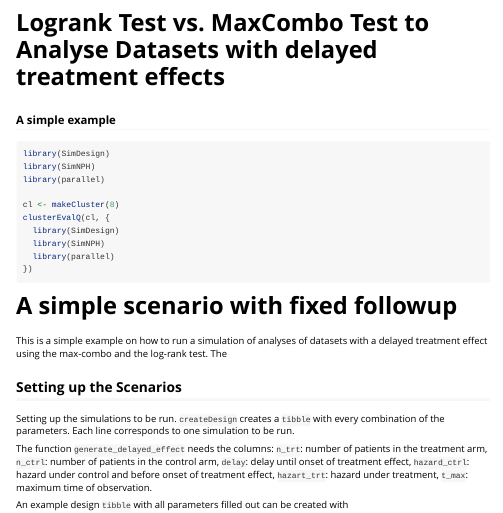
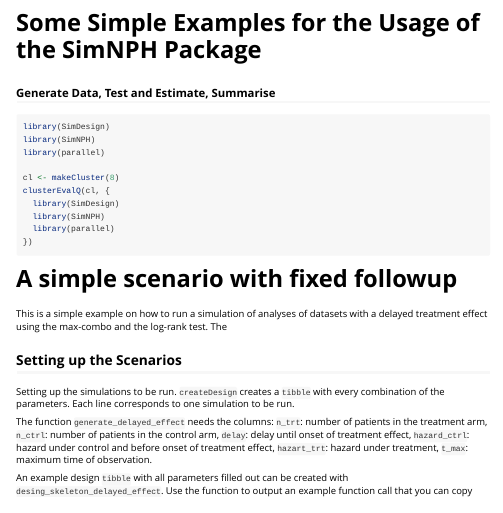
Before and after one commit to SimNPH/SimNPH, an R Markdown document (vignettes/simple_example.Rmd): the page in a window 1100 px wide, from its top. The pictures show the output file doc/simple_example.html that the author committed with the source, opened offline; long lines of code are wrapped.

Commit message:
Dev tf (#3)
Updated README and vignette

```diff
--- a/vignettes/simple_example.Rmd
+++ b/vignettes/simple_example.Rmd
@@ -1,6 +1,6 @@
 ---
-title: "Logrank Test vs. MaxCombo Test to Analyse Datasets with delayed treatment effects"
-subtitle: "A simple example"
+title: "Some Simple Examples for the Usage of the SimNPH Package"
+subtitle: "Generate Data, Test and Estimate, Summarise"
 output: rmarkdown::html_vignette
 vignette: >
   %\VignetteIndexEntry{simple_example}
```
Also changed, not shown: README.md, doc/simple_example.html, vignettes/simple_example.Rmd (3 more changed lines).
